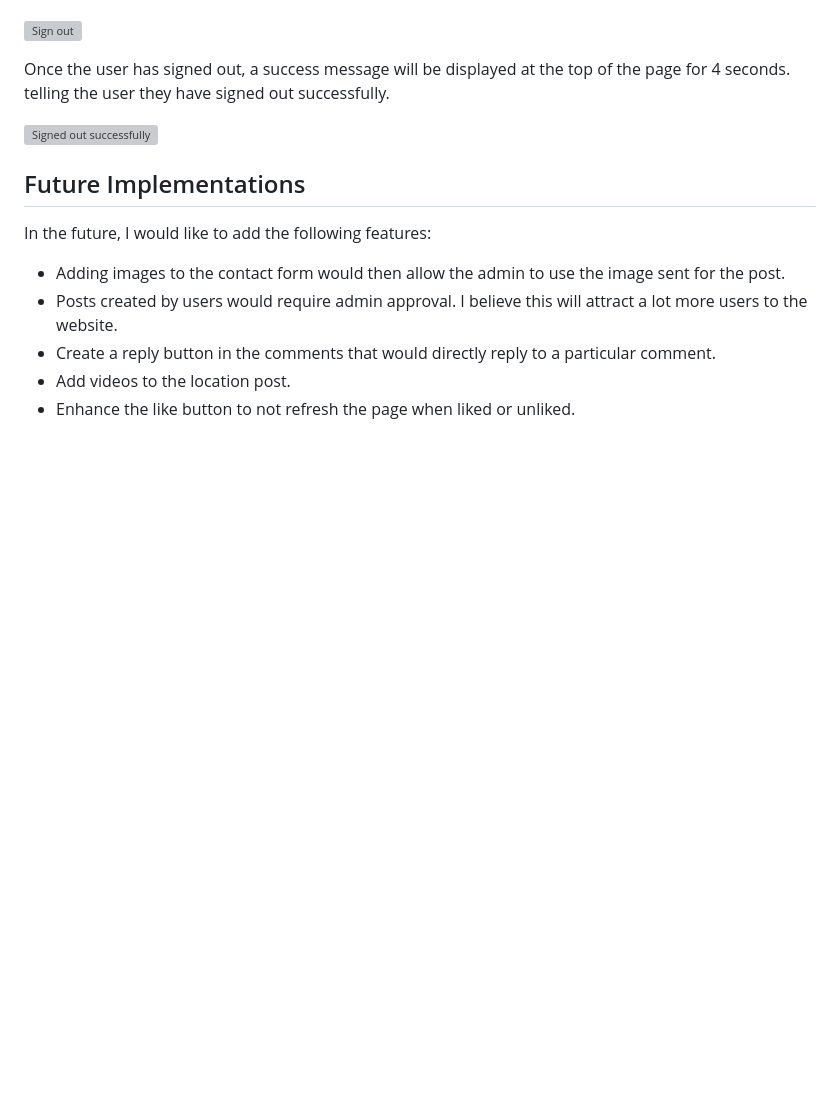
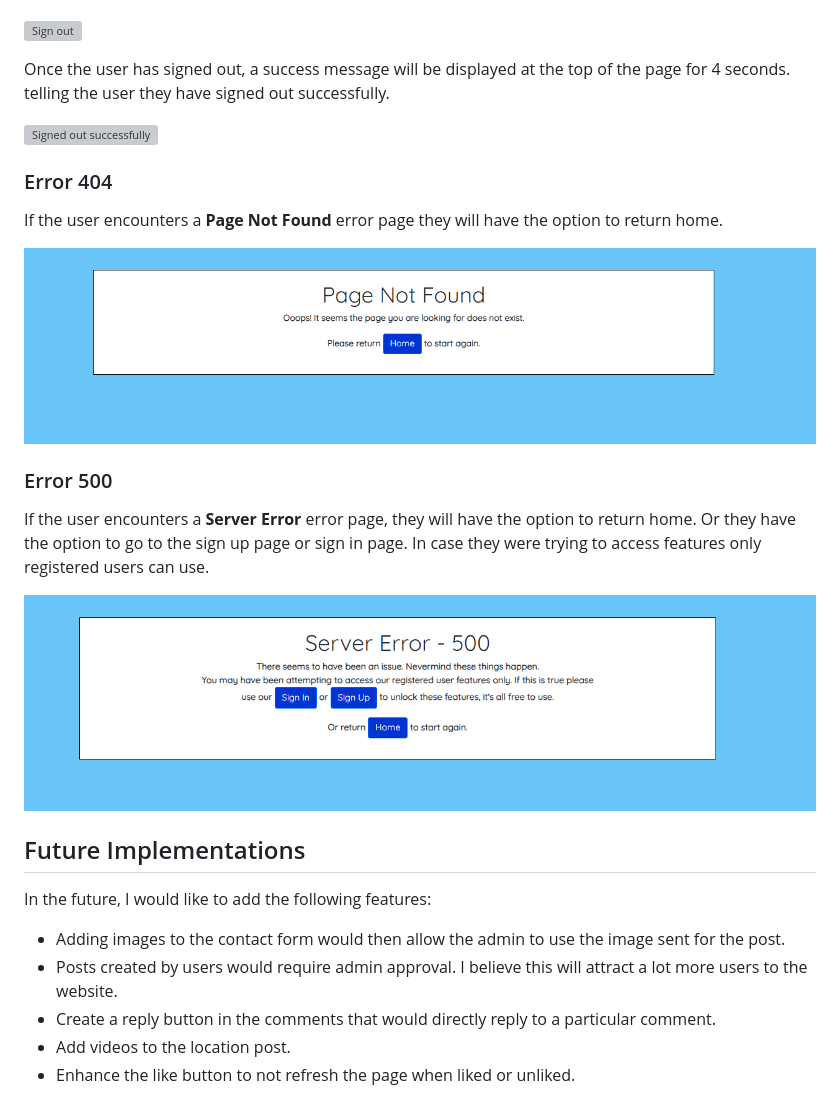
Before and after one commit to Antonyeaster/gem-explorers, a Markdown page: README.md, the part around the change. Drawn GitHub-style; pictures changed too: documentation/screenshots/error-404.png (added), documentation/screenshots/error-500.png (added); blank space fills up the shorter version; grey boxes are pictures that could not be loaded.

Commit message:
Add error page screenshots the the readme

```diff
--- a/README.md
+++ b/README.md
@@ -525,6 +525,18 @@ Once the user has signed out, a success message will be displayed at the top of
 
 ![Signed out successfully](/documentation/features/successfully-signed-out.png)
 
+### Error 404
+
+If the user encounters a **Page Not Found** error page they will have the option to return home.
+
+![Error 404](/documentation/screenshots/error-404.png)
+
+### Error 500
+
+If the user encounters a **Server Error** error page, they will have the option to return home. Or they have the option to go to the sign up page or sign in page. In case they were trying to access features only registered users can use.
+
+![Error 500](/documentation/screenshots/error-500.png)
+
 ## Future Implementations
 
 In the future, I would like to add the following features:
```
